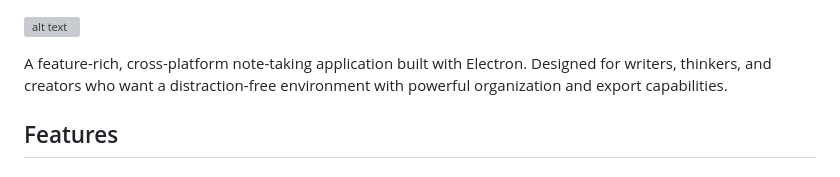
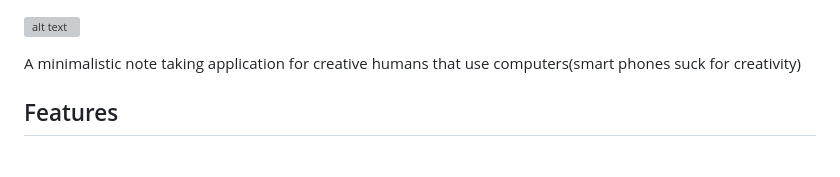
Before and after one commit to mdotstrange/noatboat, a Markdown page: README.md, the part around the change. Rendered like a GitHub page; grey boxes are pictures that could not be loaded.

```diff
--- a/README.md
+++ b/README.md
@@ -1,6 +1,6 @@
 ![alt text](https://github.com/mdotstrange/noatboat/blob/main/noatboatIcon1.png "Noat Boat Main Image")
 
-A feature-rich, cross-platform note-taking application built with Electron. Designed for writers, thinkers, and creators who want a distraction-free environment with powerful organization and export capabilities.
+A minimalistic note taking application for creative humans that use computers(smart phones suck for creativity)
 
 ## Features
 
```
